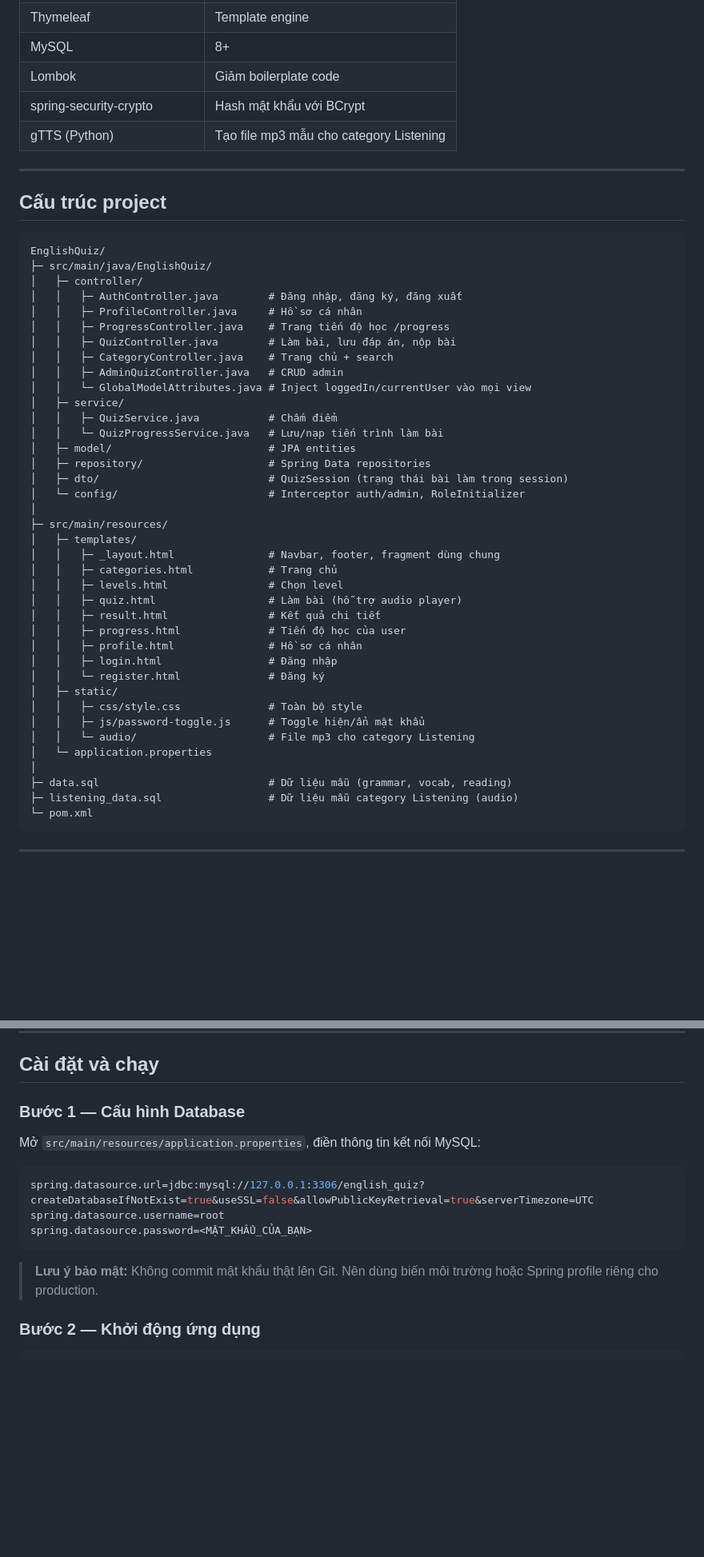
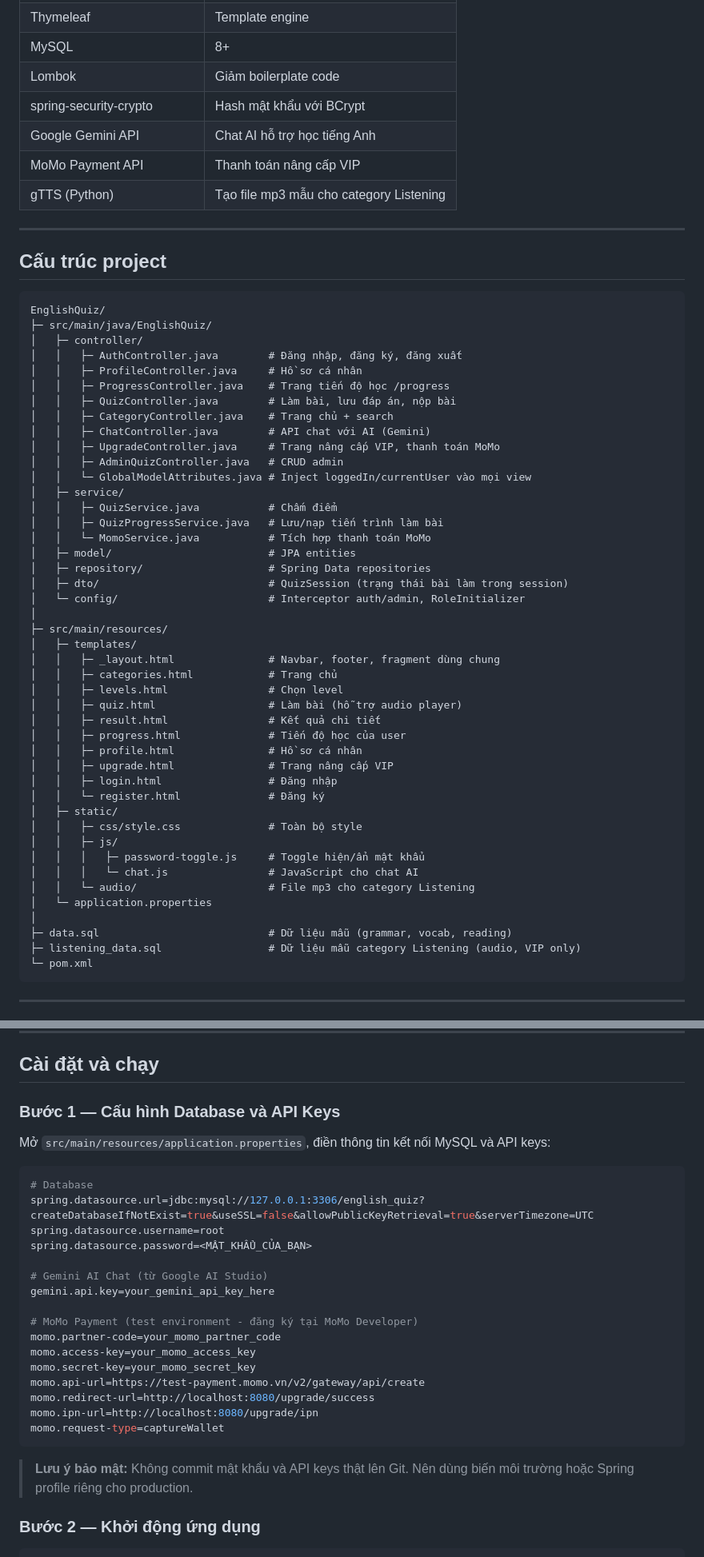
Before and after one commit to TrinhDangTK/Demo-EnglishQuizWeb, a Markdown page: README.md, 2 parts joined by grey strips. Shown at 80% size. Rendered like a GitHub page; blank space fills up the shorter version.

Commit message:
UpdateREADME

````diff
--- a/README.md
+++ b/README.md
@@ -38,6 +44,8 @@ Web app luyện tập tiếng Anh theo luồng **Category → Level → Quiz** v
 | MySQL | 8+ |
 | Lombok | Giảm boilerplate code |
 | spring-security-crypto | Hash mật khẩu với BCrypt |
+| Google Gemini API | Chat AI hỗ trợ học tiếng Anh |
+| MoMo Payment API | Thanh toán nâng cấp VIP |
 | gTTS (Python) | Tạo file mp3 mẫu cho category Listening |
 
 ---
@@ -53,11 +61,14 @@ EnglishQuiz/
 │   │   ├─ ProgressController.java    # Trang tiến độ học /progress
 │   │   ├─ QuizController.java        # Làm bài, lưu đáp án, nộp bài
 │   │   ├─ CategoryController.java    # Trang chủ + search
+│   │   ├─ ChatController.java        # API chat với AI (Gemini)
+│   │   ├─ UpgradeController.java     # Trang nâng cấp VIP, thanh toán MoMo
 │   │   ├─ AdminQuizController.java   # CRUD admin
 │   │   └─ GlobalModelAttributes.java # Inject loggedIn/currentUser vào mọi view
 │   ├─ service/
 │   │   ├─ QuizService.java           # Chấm điểm
-│   │   └─ QuizProgressService.java   # Lưu/nạp tiến trình làm bài
+│   │   ├─ QuizProgressService.java   # Lưu/nạp tiến trình làm bài
+│   │   └─ MomoService.java           # Tích hợp thanh toán MoMo
 │   ├─ model/                         # JPA entities
 │   ├─ repository/                    # Spring Data repositories
 │   ├─ dto/                           # QuizSession (trạng thái bài làm trong session)
@@ -72,16 +83,19 @@ EnglishQuiz/
 │   │   ├─ result.html                # Kết quả chi tiết
 │   │   ├─ progress.html              # Tiến độ học của user
 │   │   ├─ profile.html               # Hồ sơ cá nhân
+│   │   ├─ upgrade.html               # Trang nâng cấp VIP
 │   │   ├─ login.html                 # Đăng nhập
 │   │   └─ register.html              # Đăng ký
 │   ├─ static/
 │   │   ├─ css/style.css              # Toàn bộ style
-│   │   ├─ js/password-toggle.js      # Toggle hiện/ẩn mật khẩu
+│   │   ├─ js/
+│   │   │   ├─ password-toggle.js     # Toggle hiện/ẩn mật khẩu
+│   │   │   └─ chat.js                # JavaScript cho chat AI
 │   │   └─ audio/                     # File mp3 cho category Listening
 │   └─ application.properties
 │
 ├─ data.sql                           # Dữ liệu mẫu (grammar, vocab, reading)
-├─ listening_data.sql                 # Dữ liệu mẫu category Listening (audio)
+├─ listening_data.sql                 # Dữ liệu mẫu category Listening (audio, VIP only)
 └─ pom.xml
 ```
 
@@ -98,17 +112,30 @@ EnglishQuiz/
 
 ## Cài đặt và chạy
 
-### Bước 1 — Cấu hình Database
+### Bước 1 — Cấu hình Database và API Keys
 
-Mở `src/main/resources/application.properties`, điền thông tin kết nối MySQL:
+Mở `src/main/resources/application.properties`, điền thông tin kết nối MySQL và API keys:
 
 ```properties
+# Database
 spring.datasource.url=jdbc:mysql://127.0.0.1:3306/english_quiz?createDatabaseIfNotExist=true&useSSL=false&allowPublicKeyRetrieval=true&serverTimezone=UTC
 spring.datasource.username=root
 spring.datasource.password=<MẬT_KHẨU_CỦA_BẠN>
+
+# Gemini AI Chat (từ Google AI Studio)
+gemini.api.key=your_gemini_api_key_here
+
+# MoMo Payment (test environment - đăng ký tại MoMo Developer)
+momo.partner-code=your_momo_partner_code
+momo.access-key=your_momo_access_key
+momo.secret-key=your_momo_secret_key
+momo.api-url=https://test-payment.momo.vn/v2/gateway/api/create
+momo.redirect-url=http://localhost:8080/upgrade/success
+momo.ipn-url=http://localhost:8080/upgrade/ipn
+momo.request-type=captureWallet
 ```
 
-> **Lưu ý bảo mật:** Không commit mật khẩu thật lên Git. Nên dùng biến môi trường hoặc Spring profile riêng cho production.
+> **Lưu ý bảo mật:** Không commit mật khẩu và API keys thật lên Git. Nên dùng biến môi trường hoặc Spring profile riêng cho production.
 
 ### Bước 2 — Khởi động ứng dụng
 
````
Also changed, not shown: other parts of README.md (+15 -1 lines).
